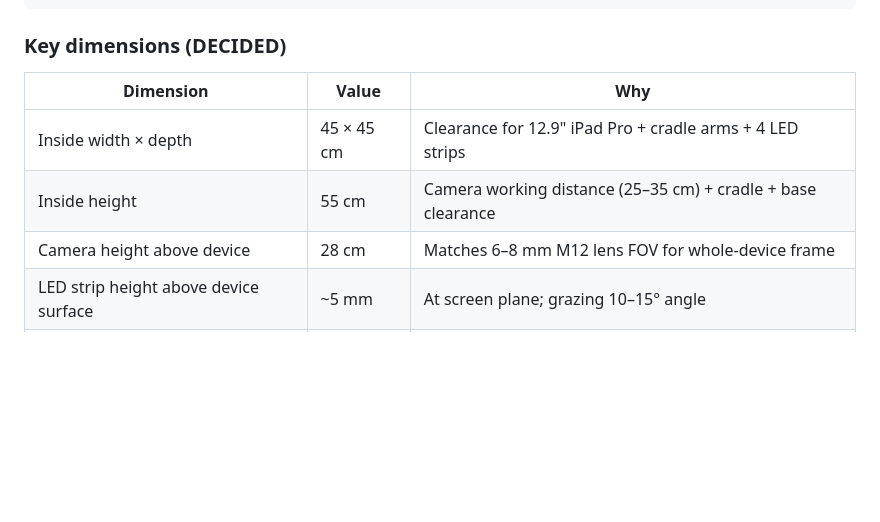
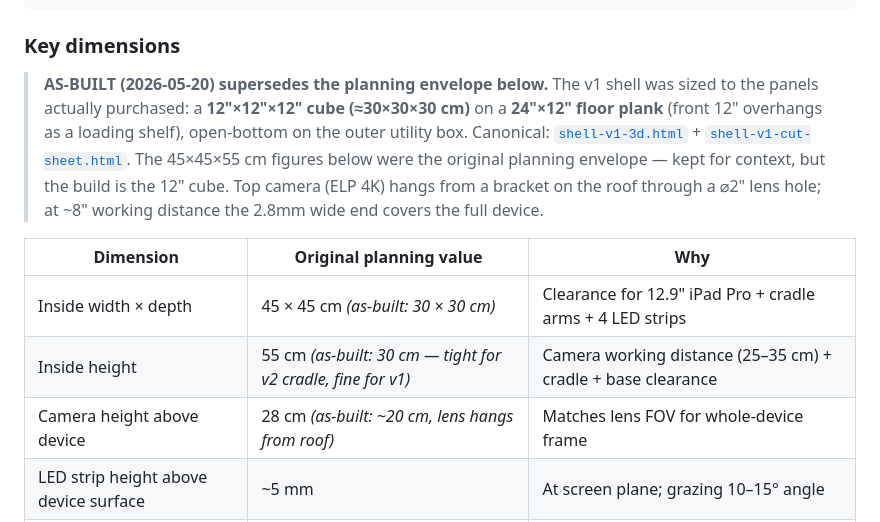
Before and after one commit to maxgooose/grading-station-mvp, a Markdown page: hardware/station-integration.md, the part around the change. Rendered like a GitHub page; blank space fills up the shorter version.

````diff
--- a/hardware/station-integration.md
+++ b/hardware/station-integration.md
@@ -99,13 +99,15 @@ Coordinate system: **origin at the center of the device when loaded**, **Z up**,
            matte black everywhere
 ```
 
-### Key dimensions (DECIDED)
+### Key dimensions
 
-| Dimension | Value | Why |
+> **AS-BUILT (2026-05-20) supersedes the planning envelope below.** The v1 shell was sized to the panels actually purchased: a **12"×12"×12" cube (≈30×30×30 cm)** on a **24"×12" floor plank** (front 12" overhangs as a loading shelf), open-bottom on the outer utility box. Canonical: [`shell-v1-3d.html`](shell-v1-3d.html) + [`shell-v1-cut-sheet.html`](shell-v1-cut-sheet.html). The 45×45×55 cm figures below were the original planning envelope — kept for context, but the build is the 12" cube. Top camera (ELP 4K) hangs from a bracket on the roof through a ⌀2" lens hole; at ~8" working distance the 2.8mm wide end covers the full device.
+
+| Dimension | Original planning value | Why |
 |---|---|---|
-| Inside width × depth | 45 × 45 cm | Clearance for 12.9" iPad Pro + cradle arms + 4 LED strips |
-| Inside height | 55 cm | Camera working distance (25–35 cm) + cradle + base clearance |
-| Camera height above device | 28 cm | Matches 6–8 mm M12 lens FOV for whole-device frame |
+| Inside width × depth | 45 × 45 cm *(as-built: 30 × 30 cm)* | Clearance for 12.9" iPad Pro + cradle arms + 4 LED strips |
+| Inside height | 55 cm *(as-built: 30 cm — tight for v2 cradle, fine for v1)* | Camera working distance (25–35 cm) + cradle + base clearance |
+| Camera height above device | 28 cm *(as-built: ~20 cm, lens hangs from roof)* | Matches lens FOV for whole-device frame |
 | LED strip height above device surface | ~5 mm | At screen plane; grazing 10–15° angle |
 | LED strip distance from device edge | 4 cm | Bright scatter without appearing in frame |
 
````
Also changed, not shown: hardware/README.md (+14 -7 lines).
